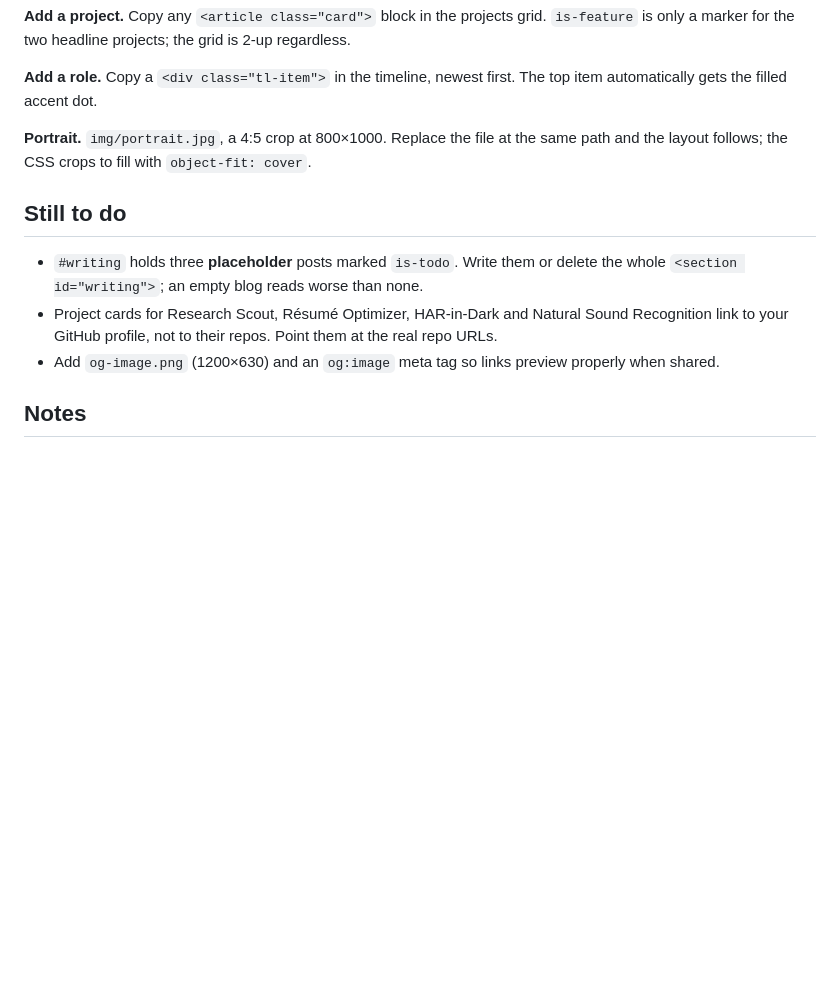
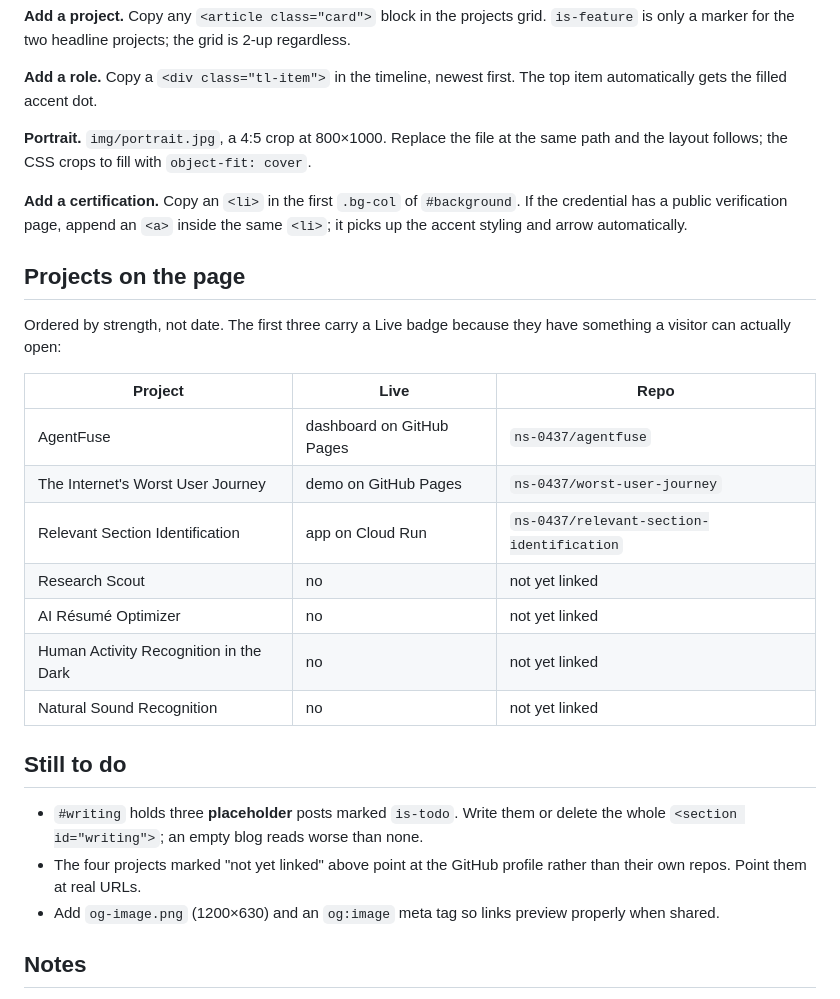
Before and after one commit to ns-0437/ns-0437.github.io, a Markdown page: README.md, the part around the change. GitHub-like rendering; blank space fills up the shorter version.

Commit message:
Document the project roster and certification markup
Adds a table of what is on the page and which projects have live links,
replacing a stale to-do that named four projects by hand. Also documents
how to add a certification entry.

```diff
--- a/README.md
+++ b/README.md
@@ -101,13 +101,31 @@ top item automatically gets the filled accent dot.
 **Portrait.** `img/portrait.jpg`, a 4:5 crop at 800×1000. Replace the file at the same
 path and the layout follows; the CSS crops to fill with `object-fit: cover`.
 
+**Add a certification.** Copy an `<li>` in the first `.bg-col` of `#background`. If the
+credential has a public verification page, append an `<a>` inside the same `<li>`; it
+picks up the accent styling and arrow automatically.
+
+## Projects on the page
+
+Ordered by strength, not date. The first three carry a Live badge because they have
+something a visitor can actually open:
+
+| Project | Live | Repo |
+|---|---|---|
+| AgentFuse | dashboard on GitHub Pages | `ns-0437/agentfuse` |
+| The Internet's Worst User Journey | demo on GitHub Pages | `ns-0437/worst-user-journey` |
+| Relevant Section Identification | app on Cloud Run | `ns-0437/relevant-section-identification` |
+| Research Scout | no | not yet linked |
+| AI Résumé Optimizer | no | not yet linked |
+| Human Activity Recognition in the Dark | no | not yet linked |
+| Natural Sound Recognition | no | not yet linked |
+
 ## Still to do
 
 - `#writing` holds three **placeholder** posts marked `is-todo`. Write them or delete
   the whole `<section id="writing">`; an empty blog reads worse than none.
-- Project cards for Research Scout, Résumé Optimizer, HAR-in-Dark and Natural Sound
-  Recognition link to your GitHub profile, not to their repos. Point them at the real
-  repo URLs.
+- The four projects marked "not yet linked" above point at the GitHub profile rather
+  than their own repos. Point them at real URLs.
 - Add `og-image.png` (1200×630) and an `og:image` meta tag so links preview properly
   when shared.
 
```
